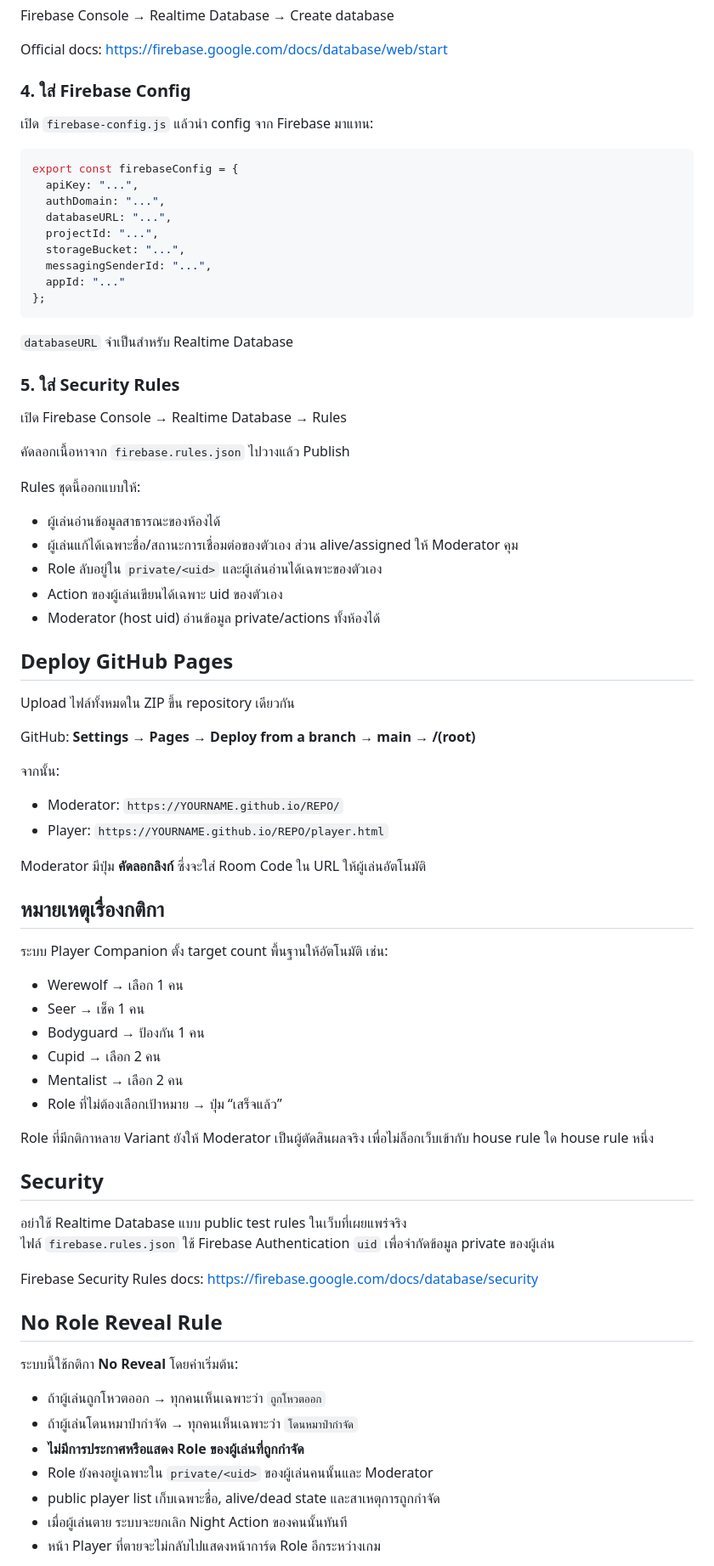
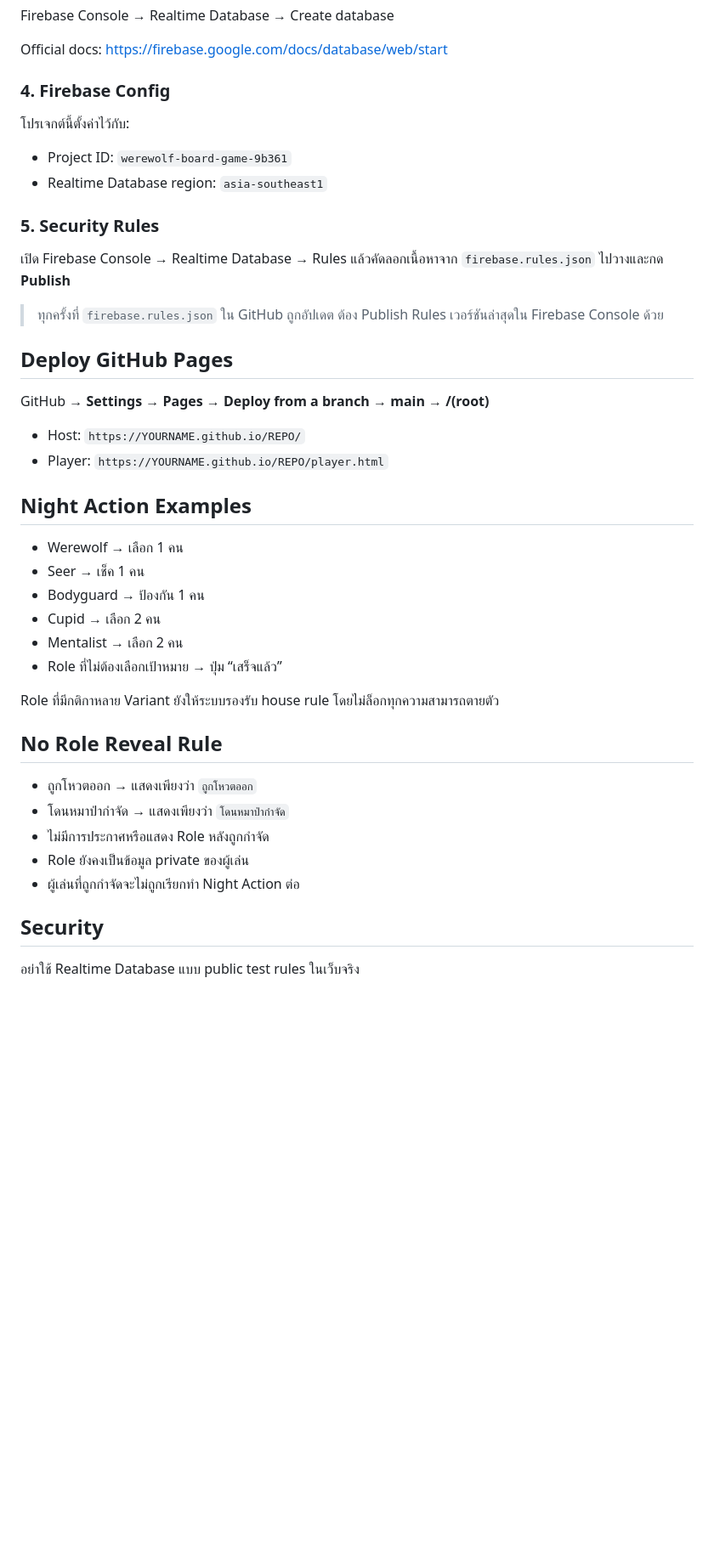
Before and after one commit to PubesPattamapulchai/WereWolf-Board-Game, a Markdown page: README.md, the part around one of its changes. Shown at 85% size. Drawn GitHub-style; blank space fills up the shorter version.

````diff
--- a/README.md
+++ b/README.md
@@ -51,54 +66,28 @@ Firebase Console → Realtime Database → Create database
 Official docs:
 https://firebase.google.com/docs/database/web/start
 
-### 4. ใส่ Firebase Config
+### 4. Firebase Config
 
-เปิด `firebase-config.js` แล้วนำ config จาก Firebase มาแทน:
+โปรเจกต์นี้ตั้งค่าไว้กับ:
 
-```js
-export const firebaseConfig = {
-  apiKey: "...",
-  authDomain: "...",
-  databaseURL: "...",
-  projectId: "...",
-  storageBucket: "...",
-  messagingSenderId: "...",
-  appId: "..."
-};
-```
+- Project ID: `werewolf-board-game-9b361`
+- Realtime Database region: `asia-southeast1`
 
-`databaseURL` จำเป็นสำหรับ Realtime Database
+### 5. Security Rules
 
-### 5. ใส่ Security Rules
+เปิด Firebase Console → Realtime Database → Rules แล้วคัดลอกเนื้อหาจาก `firebase.rules.json` ไปวางและกด **Publish**
 
-เปิด Firebase Console → Realtime Database → Rules
-
-คัดลอกเนื้อหาจาก `firebase.rules.json` ไปวางแล้ว Publish
-
-Rules ชุดนี้ออกแบบให้:
-- ผู้เล่นอ่านข้อมูลสาธารณะของห้องได้
-- ผู้เล่นแก้ได้เฉพาะชื่อ/สถานะการเชื่อมต่อของตัวเอง ส่วน alive/assigned ให้ Moderator คุม
-- Role ลับอยู่ใน `private/<uid>` และผู้เล่นอ่านได้เฉพาะของตัวเอง
-- Action ของผู้เล่นเขียนได้เฉพาะ uid ของตัวเอง
-- Moderator (host uid) อ่านข้อมูล private/actions ทั้งห้องได้
+> ทุกครั้งที่ `firebase.rules.json` ใน GitHub ถูกอัปเดต ต้อง Publish Rules เวอร์ชันล่าสุดใน Firebase Console ด้วย
 
 ## Deploy GitHub Pages
 
-Upload ไฟล์ทั้งหมดใน ZIP ขึ้น repository เดียวกัน
+GitHub → **Settings → Pages → Deploy from a branch → main → /(root)**
 
-GitHub:
-**Settings → Pages → Deploy from a branch → main → /(root)**
-
-จากนั้น:
-
-- Moderator: `https://YOURNAME.github.io/REPO/`
+- Host: `https://YOURNAME.github.io/REPO/`
 - Player: `https://YOURNAME.github.io/REPO/player.html`
 
-Moderator มีปุ่ม **คัดลอกลิงก์** ซึ่งจะใส่ Room Code ใน URL ให้ผู้เล่นอัตโนมัติ
+## Night Action Examples
 
-## หมายเหตุเรื่องกติกา
-
-ระบบ Player Companion ตั้ง target count พื้นฐานให้อัตโนมัติ เช่น:
 - Werewolf → เลือก 1 คน
 - Seer → เช็ค 1 คน
 - Bodyguard → ป้องกัน 1 คน
@@ -106,25 +95,17 @@ Moderator มีปุ่ม **คัดลอกลิงก์** ซึ่ง
 - Mentalist → เลือก 2 คน
 - Role ที่ไม่ต้องเลือกเป้าหมาย → ปุ่ม “เสร็จแล้ว”
 
-Role ที่มีกติกาหลาย Variant ยังให้ Moderator เป็นผู้ตัดสินผลจริง เพื่อไม่ล็อกเว็บเข้ากับ house rule ใด house rule หนึ่ง
+Role ที่มีกติกาหลาย Variant ยังให้ระบบรองรับ house rule โดยไม่ล็อกทุกความสามารถตายตัว
+
+## No Role Reveal Rule
+
+- ถูกโหวตออก → แสดงเพียงว่า `ถูกโหวตออก`
+- โดนหมาป่ากำจัด → แสดงเพียงว่า `โดนหมาป่ากำจัด`
+- ไม่มีการประกาศหรือแสดง Role หลังถูกกำจัด
+- Role ยังคงเป็นข้อมูล private ของผู้เล่น
+- ผู้เล่นที่ถูกกำจัดจะไม่ถูกเรียกทำ Night Action ต่อ
 
 ## Security
 
-อย่าใช้ Realtime Database แบบ public test rules ในเว็บที่เผยแพร่จริง
-ไฟล์ `firebase.rules.json` ใช้ Firebase Authentication `uid` เพื่อจำกัดข้อมูล private ของผู้เล่น
+อย่าใช้ Realtime Database แบบ public test rules ในเว็บจริง
 
-Firebase Security Rules docs:
-https://firebase.google.com/docs/database/security
-
-## No Role Reveal Rule
-
-ระบบนี้ใช้กติกา **No Reveal** โดยค่าเริ่มต้น:
-
-- ถ้าผู้เล่นถูกโหวตออก → ทุกคนเห็นเฉพาะว่า `ถูกโหวตออก`
-- ถ้าผู้เล่นโดนหมาป่ากำจัด → ทุกคนเห็นเฉพาะว่า `โดนหมาป่ากำจัด`
-- **ไม่มีการประกาศหรือแสดง Role ของผู้เล่นที่ถูกกำจัด**
-- Role ยังคงอยู่เฉพาะใน `private/<uid>` ของผู้เล่นคนนั้นและ Moderator
-- public player list เก็บเฉพาะชื่อ, alive/dead state และสาเหตุการถูกกำจัด
-- เมื่อผู้เล่นตาย ระบบจะยกเลิก Night Action ของคนนั้นทันที
-- หน้า Player ที่ตายจะไม่กลับไปแสดงหน้าการ์ด Role อีกระหว่างเกม
-
````
Also changed, not shown: other parts of README.md (+30 -29 lines).
